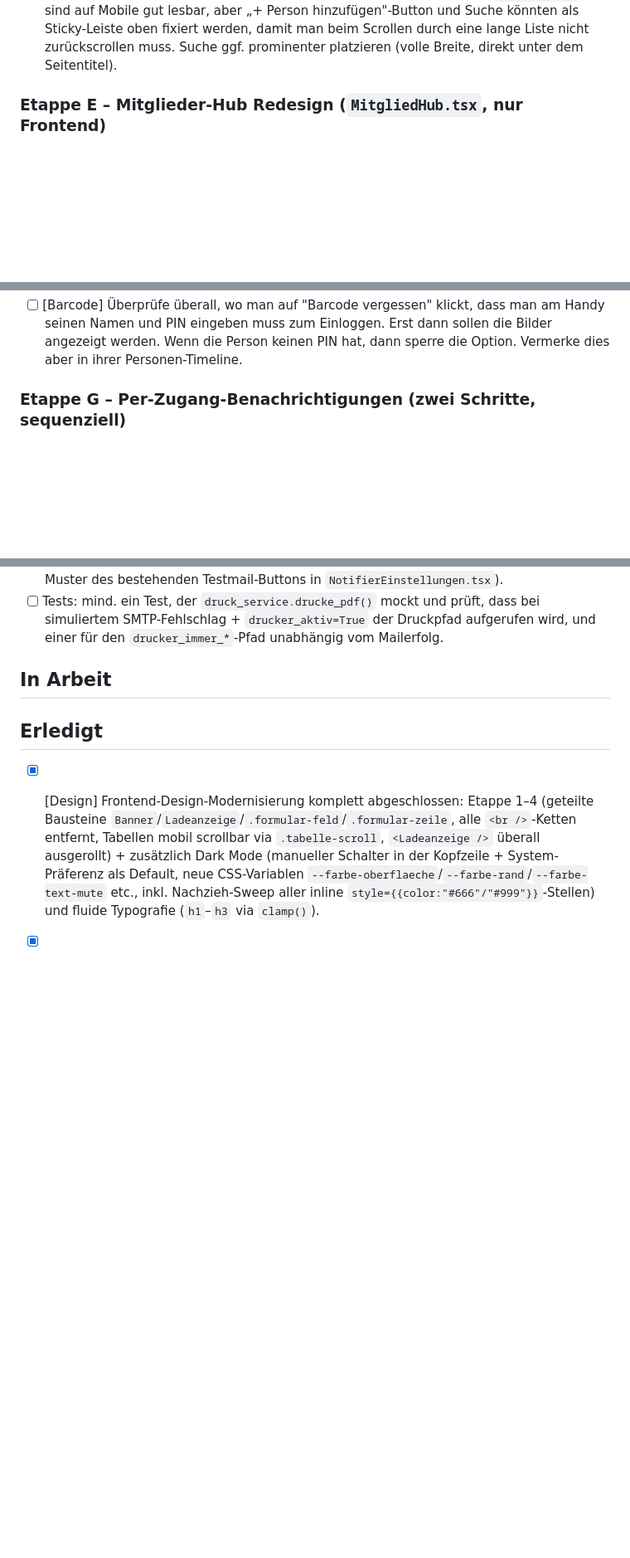
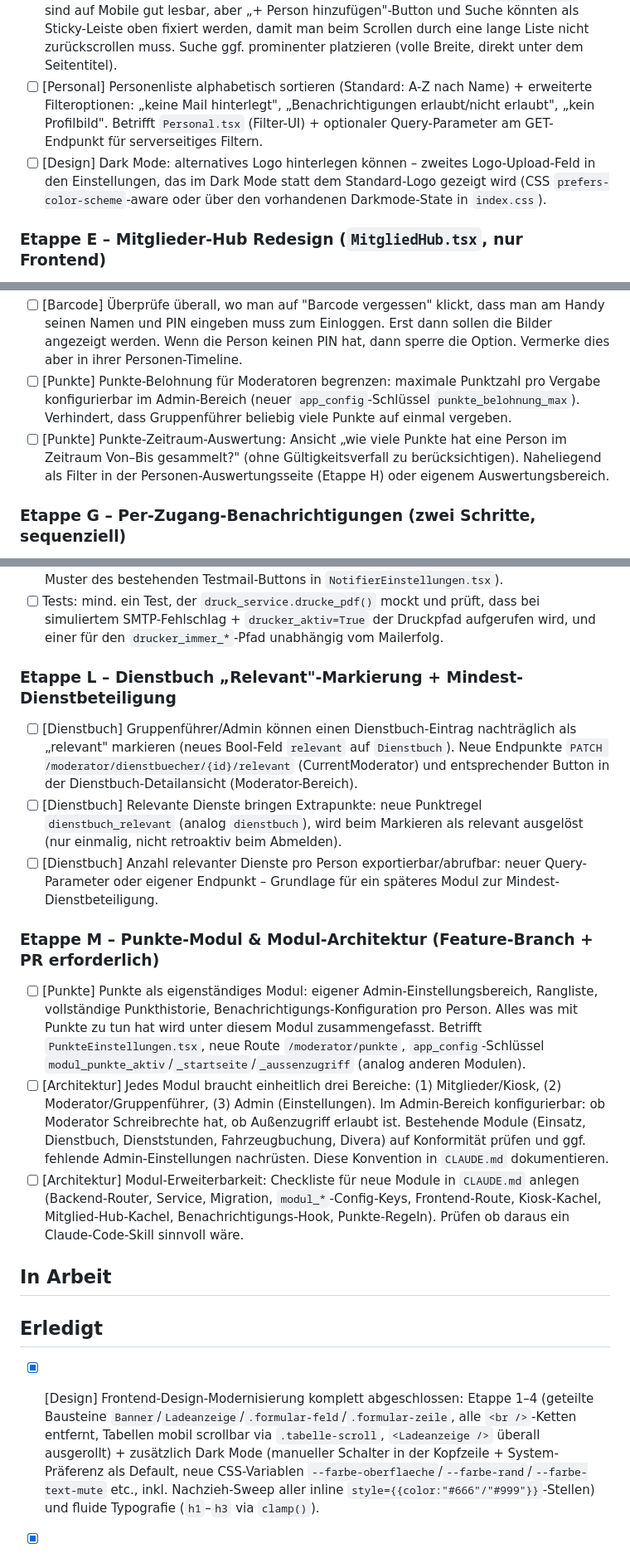
Before and after one commit to tobst96/geratehaus-app, a Markdown page: TODO.md, 3 parts joined by grey strips. Shown at 83% size. Drawn GitHub-style; blank space fills up the shorter version.

```diff
--- a/TODO.md
+++ b/TODO.md
@@ -131,6 +127,13 @@ einfach "mach Etappe X" oder nenn das Modul, wenn du gezielt etwas anderes vorzi
       Sticky-Leiste oben fixiert werden, damit man beim Scrollen durch eine lange Liste nicht
       zurückscrollen muss. Suche ggf. prominenter platzieren (volle Breite, direkt unter dem
       Seitentitel).
+- [ ] [Personal] Personenliste alphabetisch sortieren (Standard: A-Z nach Name) + erweiterte
+      Filteroptionen: „keine Mail hinterlegt", „Benachrichtigungen erlaubt/nicht erlaubt",
+      „kein Profilbild". Betrifft `Personal.tsx` (Filter-UI) + optionaler Query-Parameter
+      am GET-Endpunkt für serverseitiges Filtern.
+- [ ] [Design] Dark Mode: alternatives Logo hinterlegen können – zweites Logo-Upload-Feld in
+      den Einstellungen, das im Dark Mode statt dem Standard-Logo gezeigt wird (CSS
+      `prefers-color-scheme`-aware oder über den vorhandenen Darkmode-State in `index.css`).
 
 ### Etappe E – Mitglieder-Hub Redesign (`MitgliedHub.tsx`, nur Frontend)
 
@@ -174,6 +177,12 @@ einfach "mach Etappe X" oder nenn das Modul, wenn du gezielt etwas anderes vorzi
       seinen Namen und PIN eingeben muss zum Einloggen. Erst dann sollen die Bilder angezeigt
       werden. Wenn die Person keinen PIN hat, dann sperre die Option. Vermerke dies aber in ihrer
       Personen-Timeline.
+- [ ] [Punkte] Punkte-Belohnung für Moderatoren begrenzen: maximale Punktzahl pro Vergabe
+      konfigurierbar im Admin-Bereich (neuer `app_config`-Schlüssel `punkte_belohnung_max`).
+      Verhindert, dass Gruppenführer beliebig viele Punkte auf einmal vergeben.
+- [ ] [Punkte] Punkte-Zeitraum-Auswertung: Ansicht „wie viele Punkte hat eine Person im
+      Zeitraum Von–Bis gesammelt?" (ohne Gültigkeitsverfall zu berücksichtigen). Naheliegend
+      als Filter in der Personen-Auswertungsseite (Etappe H) oder eigenem Auswertungsbereich.
 
 ### Etappe G – Per-Zugang-Benachrichtigungen (zwei Schritte, sequenziell)
 
@@ -275,6 +289,37 @@ können. Zieldrucker ist ein Netzwerkdrucker mit IPP/CUPS-Unterstützung im selb
 - [ ] Tests: mind. ein Test, der `druck_service.drucke_pdf()` mockt und prüft, dass bei
       simuliertem SMTP-Fehlschlag + `drucker_aktiv=True` der Druckpfad aufgerufen wird, und einer
       für den `drucker_immer_*`-Pfad unabhängig vom Mailerfolg.
+
+### Etappe L – Dienstbuch „Relevant"-Markierung + Mindest-Dienstbeteiligung
+
+- [ ] [Dienstbuch] Gruppenführer/Admin können einen Dienstbuch-Eintrag nachträglich als
+      „relevant" markieren (neues Bool-Feld `relevant` auf `Dienstbuch`). Neue Endpunkte
+      `PATCH /moderator/dienstbuecher/{id}/relevant` (CurrentModerator) und entsprechender
+      Button in der Dienstbuch-Detailansicht (Moderator-Bereich).
+- [ ] [Dienstbuch] Relevante Dienste bringen Extrapunkte: neue Punktregel `dienstbuch_relevant`
+      (analog `dienstbuch`), wird beim Markieren als relevant ausgelöst (nur einmalig, nicht
+      retroaktiv beim Abmelden).
+- [ ] [Dienstbuch] Anzahl relevanter Dienste pro Person exportierbar/abrufbar: neuer
+      Query-Parameter oder eigener Endpunkt – Grundlage für ein späteres Modul zur
+      Mindest-Dienstbeteiligung.
+
+### Etappe M – Punkte-Modul & Modul-Architektur (Feature-Branch + PR erforderlich)
+
+- [ ] [Punkte] Punkte als eigenständiges Modul: eigener Admin-Einstellungsbereich, Rangliste,
+      vollständige Punkthistorie, Benachrichtigungs-Konfiguration pro Person. Alles was mit
+      Punkte zu tun hat wird unter diesem Modul zusammengefasst. Betrifft
+      `PunkteEinstellungen.tsx`, neue Route `/moderator/punkte`, `app_config`-Schlüssel
+      `modul_punkte_aktiv`/`_startseite`/`_aussenzugriff` (analog anderen Modulen).
+- [ ] [Architektur] Jedes Modul braucht einheitlich drei Bereiche:
+      (1) Mitglieder/Kiosk, (2) Moderator/Gruppenführer, (3) Admin (Einstellungen).
+      Im Admin-Bereich konfigurierbar: ob Moderator Schreibrechte hat, ob Außenzugriff erlaubt ist.
+      Bestehende Module (Einsatz, Dienstbuch, Dienststunden, Fahrzeugbuchung, Divera) auf
+      Konformität prüfen und ggf. fehlende Admin-Einstellungen nachrüsten. Diese Konvention
+      in `CLAUDE.md` dokumentieren.
+- [ ] [Architektur] Modul-Erweiterbarkeit: Checkliste für neue Module in `CLAUDE.md` anlegen
+      (Backend-Router, Service, Migration, `modul_*`-Config-Keys, Frontend-Route, Kiosk-Kachel,
+      Mitglied-Hub-Kachel, Benachrichtigungs-Hook, Punkte-Regeln). Prüfen ob daraus ein
+      Claude-Code-Skill sinnvoll wäre.
 
 ## In Arbeit
 
```
Also changed, not shown: other parts of TODO.md (+18 -17 lines).
